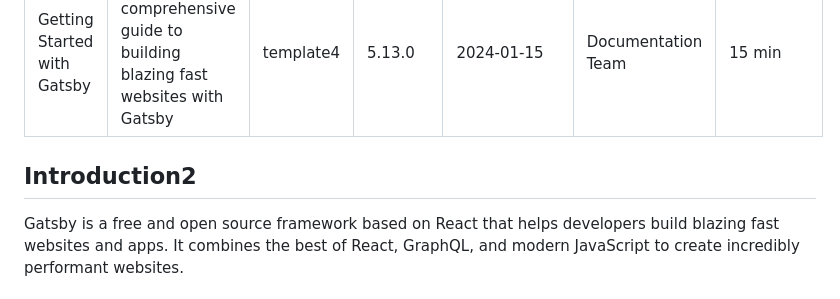
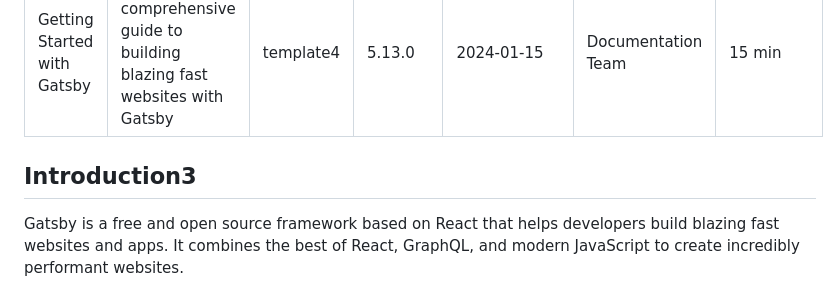
Before and after one commit to kkotwal94/gatsbyexample, a Markdown page: api-server/markdown-files/docs-gatsby.md, the part around the change. Rendered like a GitHub page.

Commit message:
Auto-update: change docs-gatsby.md

```diff
--- a/api-server/markdown-files/docs-gatsby.md
+++ b/api-server/markdown-files/docs-gatsby.md
@@ -12,7 +12,9 @@ readTime: "15 min"
 
 
 
-## Introduction2
+
+
+## Introduction3
 
 Gatsby is a free and open source framework based on React that helps developers build blazing fast websites and apps. It combines the best of React, GraphQL, and modern JavaScript to create incredibly performant websites.
 
```
